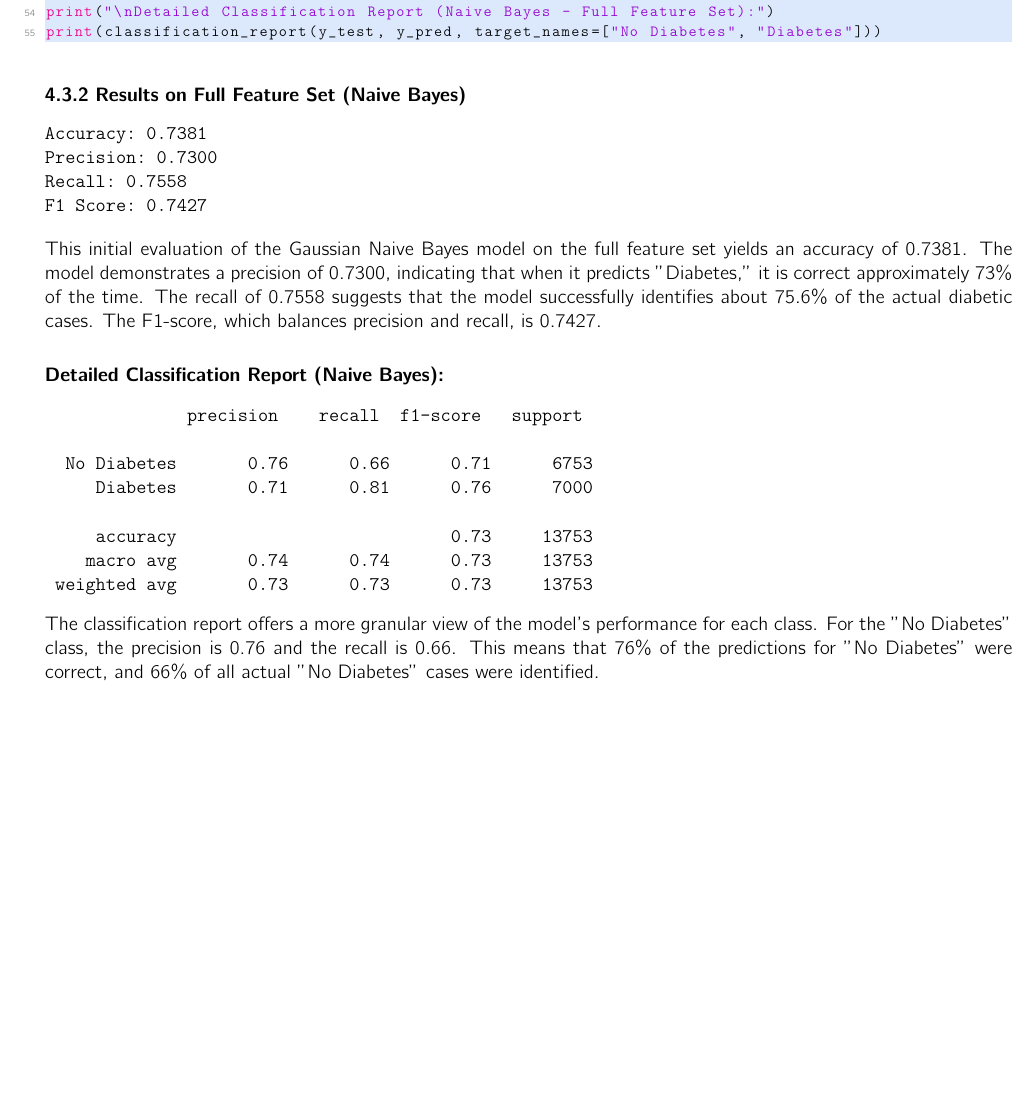
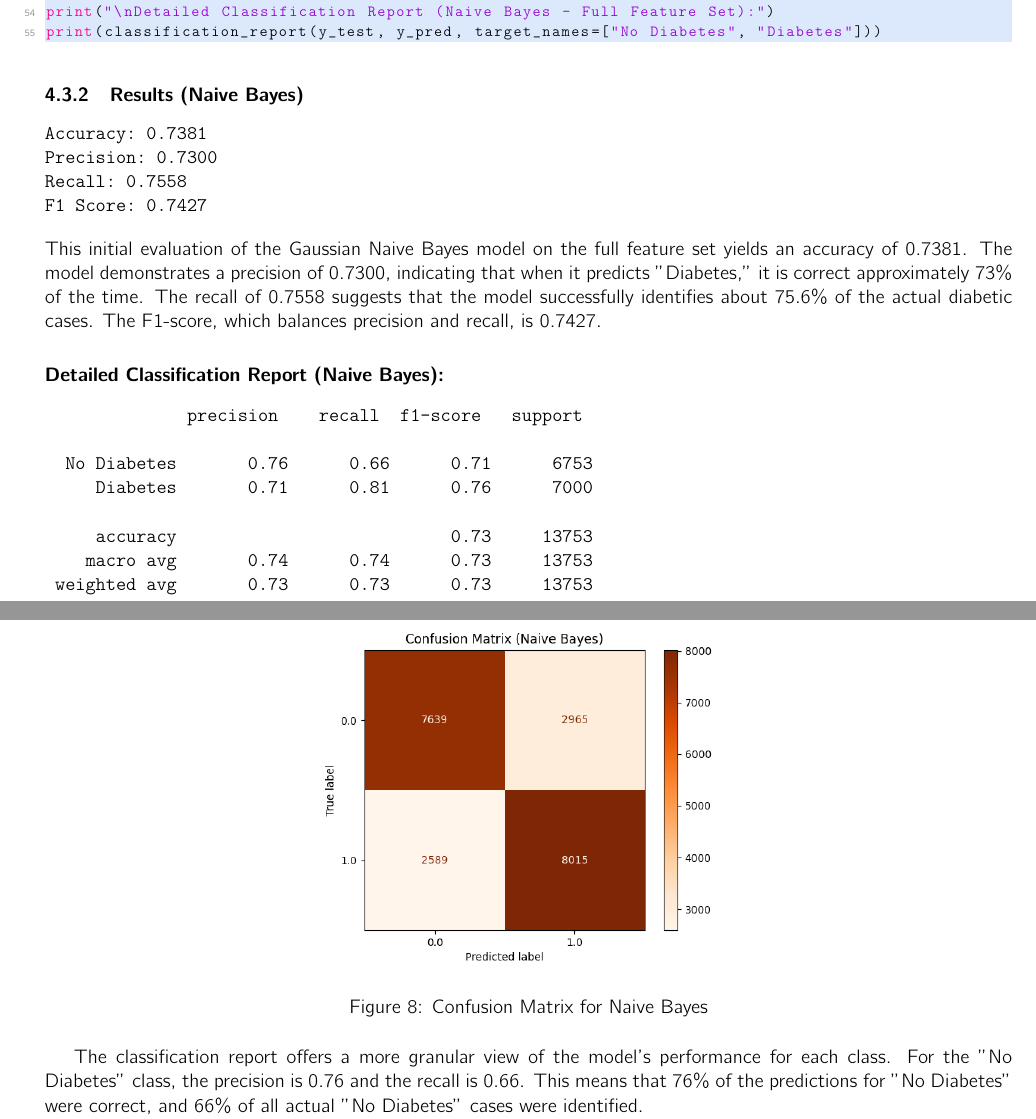
Before and after one commit to eljesa-kqiku/machine-learning-seminar-project, a LaTeX document (report/main.tex, which reads report/sections/implementimi.tex): part of page 23 of 25 before the commit and two parts of pages 23 and 24 of 25 after it, the two joined at a grey line, cut so that both start at the same text, the shorter picture padded with empty space. Compiled offline with pdfLaTeX.

Commit message:
fixed some errors

```diff
--- a/report/sections/implementimi.tex
+++ b/report/sections/implementimi.tex
@@ -270,7 +270,7 @@ Below is the Python code used for training and evaluating the Gaussian Naive Bay
 
 \lstinputlisting[language=python]{../code/naiveBayes.py}
 
-\subsubsection*{4.3.2 Results on Full Feature Set (Naive Bayes)}
+\subsubsection{Results (Naive Bayes)}
 
 \begin{verbatim}
 Accuracy: 0.7381
@@ -291,6 +291,12 @@ This initial evaluation of the Gaussian Naive Bayes model on the full feature se
     macro avg       0.74      0.74      0.73     13753
  weighted avg       0.73      0.73      0.73     13753
 \end{verbatim}
+
+\begin{figure}[H]
+    \centering
+    \includegraphics[width=0.5\textwidth]{images/Figure_1.png}
+    \caption{Confusion Matrix for Naive Bayes}
+\end{figure}
 The classification report offers a more granular view of the model's performance for each class. For the "No Diabetes" class, the precision is 0.76 and the recall is 0.66. This means that 76\% of the predictions for "No Diabetes" were correct, and 66\% of all actual "No Diabetes" cases were identified.
 
 For the "Diabetes" class, the precision is 0.71, and the recall is 0.81. This indicates that 71\% of the "Diabetes" predictions were correct, and 81\% of all actual "Diabetes" cases were identified.
```
Also changed, not shown: code/autoencoder/autoencoder.py (+18 -11 lines), code/naiveBayes.py (+1 -1 lines).
